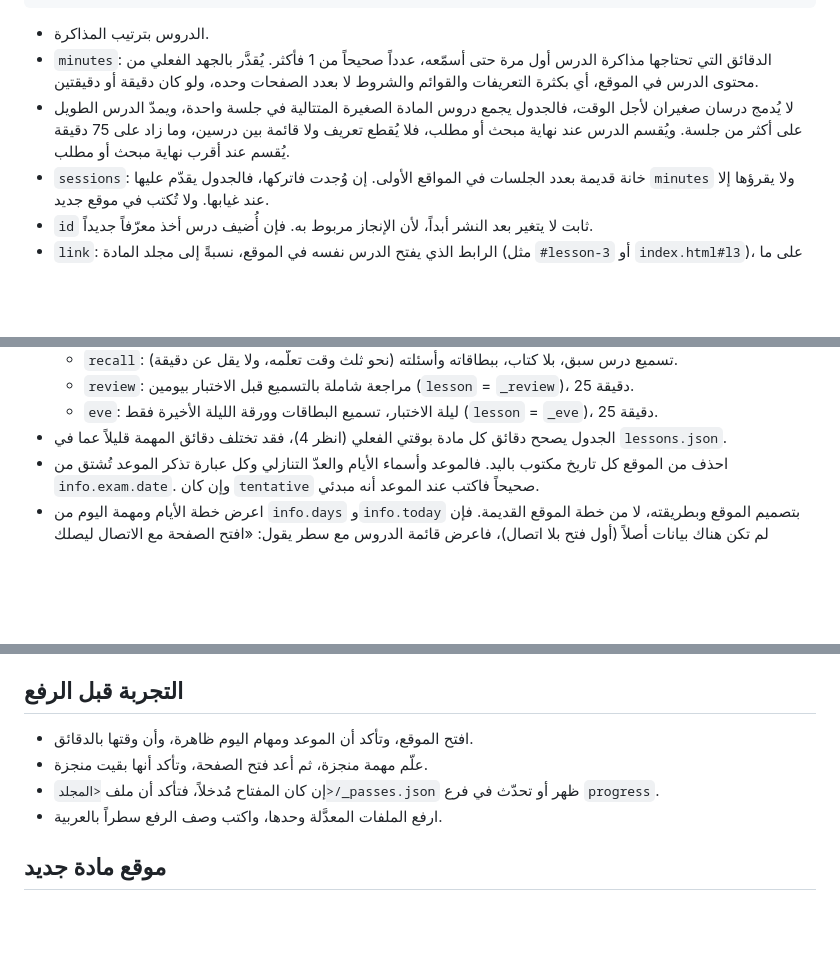
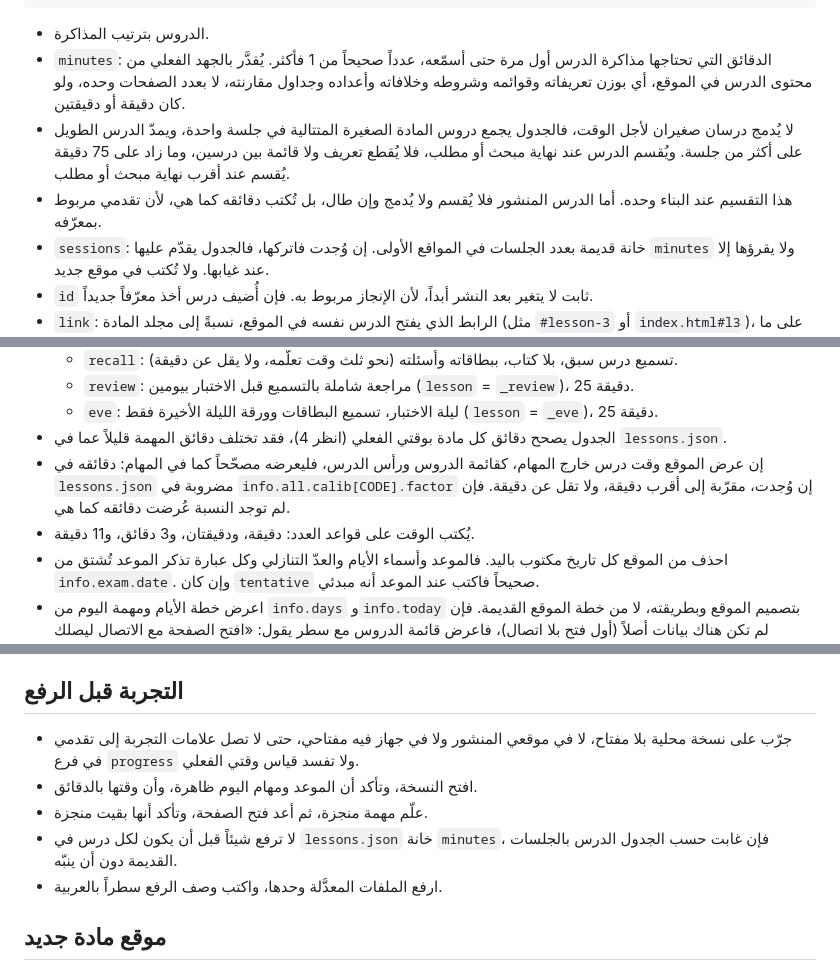
Before and after one commit to vua5l/term3, a Markdown page: SCHEDULE.md, 3 parts joined by grey strips. GitHub-like rendering; blank space fills up the shorter version.

Commit message:
ملف الشرح: الدقائق المصحّحة خارج المهام، وقواعد العدد، ووزن التقدير، وعدم قسم الدرس المنشور، والتجربة بلا مفتاح، وفحص الدقائق قبل الرفع
Co-Authored-By: Claude Opus 5.5 <noreply@anthropic.com>
Claude-Session: https://claude.ai/code/session_01BSZaw1HAaWMJPqkdWqtCZ7

````diff
--- a/SCHEDULE.md
+++ b/SCHEDULE.md
@@ -27,8 +27,9 @@
 ```
 
 - الدروس بترتيب المذاكرة.
-- `minutes`: الدقائق التي تحتاجها مذاكرة الدرس أول مرة حتى أسمّعه، عدداً صحيحاً من 1 فأكثر. يُقدَّر بالجهد الفعلي من محتوى الدرس في الموقع، أي بكثرة التعريفات والقوائم والشروط لا بعدد الصفحات وحده، ولو كان دقيقة أو دقيقتين.
+- `minutes`: الدقائق التي تحتاجها مذاكرة الدرس أول مرة حتى أسمّعه، عدداً صحيحاً من 1 فأكثر. يُقدَّر بالجهد الفعلي من محتوى الدرس في الموقع، أي بوزن تعريفاته وقوائمه وشروطه وخلافاته وأعداده وجداول مقارنته، لا بعدد الصفحات وحده، ولو كان دقيقة أو دقيقتين.
 - لا يُدمج درسان صغيران لأجل الوقت، فالجدول يجمع دروس المادة الصغيرة المتتالية في جلسة واحدة، ويمدّ الدرس الطويل على أكثر من جلسة. ويُقسم الدرس عند نهاية مبحث أو مطلب، فلا يُقطع تعريف ولا قائمة بين درسين، وما زاد على 75 دقيقة يُقسم عند أقرب نهاية مبحث أو مطلب.
+- هذا التقسيم عند البناء وحده. أما الدرس المنشور فلا يُقسم ولا يُدمج وإن طال، بل تُكتب دقائقه كما هي، لأن تقدمي مربوط بمعرّفه.
 - `sessions`: خانة قديمة بعدد الجلسات في المواقع الأولى. إن وُجدت فاتركها، فالجدول يقدّم عليها `minutes` ولا يقرؤها إلا عند غيابها. ولا تُكتب في موقع جديد.
 - `id` ثابت لا يتغير بعد النشر أبداً، لأن الإنجاز مربوط به. فإن أُضيف درس أخذ معرّفاً جديداً.
 - `link`: الرابط الذي يفتح الدرس نفسه في الموقع، نسبةً إلى مجلد المادة (مثل `#lesson-3` أو `index.html#l3`)، على ما يدعمه الموقع.
@@ -72,6 +74,8 @@ S.onChange(function () { paint(S.cached(CODE)); });
   - `review`: مراجعة شاملة بالتسميع قبل الاختبار بيومين (`lesson` = `_review`)، 25 دقيقة.
   - `eve`: ليلة الاختبار، تسميع البطاقات وورقة الليلة الأخيرة فقط (`lesson` = `_eve`)، 25 دقيقة.
 - الجدول يصحح دقائق كل مادة بوقتي الفعلي (انظر 4)، فقد تختلف دقائق المهمة قليلاً عما في `lessons.json`.
+- إن عرض الموقع وقت درس خارج المهام، كقائمة الدروس ورأس الدرس، فليعرضه مصحّحاً كما في المهام: دقائقه في `lessons.json` مضروبة في `info.all.calib[CODE].factor` إن وُجدت، مقرّبة إلى أقرب دقيقة، ولا تقل عن دقيقة. فإن لم توجد النسبة عُرضت دقائقه كما هي.
+- يُكتب الوقت على قواعد العدد: دقيقة، ودقيقتان، و3 دقائق، و11 دقيقة.
 - احذف من الموقع كل تاريخ مكتوب باليد. فالموعد وأسماء الأيام والعدّ التنازلي وكل عبارة تذكر الموعد تُشتق من `info.exam.date`. وإن كان `tentative` صحيحاً فاكتب عند الموعد أنه مبدئي.
 - اعرض خطة الأيام ومهمة اليوم من `info.days` و`info.today` بتصميم الموقع وبطريقته، لا من خطة الموقع القديمة. فإن لم تكن هناك بيانات أصلاً (أول فتح بلا اتصال)، فاعرض قائمة الدروس مع سطر يقول: «افتح الصفحة مع الاتصال ليصلك الجدول».
 - إذا ضغطتُ مهمة فتحت الدرس المقصود من رابطها.
@@ -104,9 +108,10 @@ S.level(CODE, pct, answered);
 
 ## التجربة قبل الرفع
 
-- افتح الموقع، وتأكد أن الموعد ومهام اليوم ظاهرة، وأن وقتها بالدقائق.
+- جرّب على نسخة محلية بلا مفتاح، لا في موقعي المنشور ولا في جهاز فيه مفتاحي، حتى لا تصل علامات التجربة إلى تقدمي في فرع `progress` ولا تفسد قياس وقتي الفعلي.
+- افتح النسخة، وتأكد أن الموعد ومهام اليوم ظاهرة، وأن وقتها بالدقائق.
 - علّم مهمة منجزة، ثم أعد فتح الصفحة، وتأكد أنها بقيت منجزة.
-- إن كان المفتاح مُدخلاً، فتأكد أن ملف `<المجلد>/_passes.json` ظهر أو تحدّث في فرع `progress`.
+- لا ترفع شيئاً قبل أن يكون لكل درس في `lessons.json` خانة `minutes`، فإن غابت حسب الجدول الدرس بالجلسات القديمة دون أن ينبّه.
 - ارفع الملفات المعدَّلة وحدها، واكتب وصف الرفع سطراً بالعربية.
 
 ## موقع مادة جديد
````
Also changed, not shown: other parts of SCHEDULE.md (+1 -0 lines).
